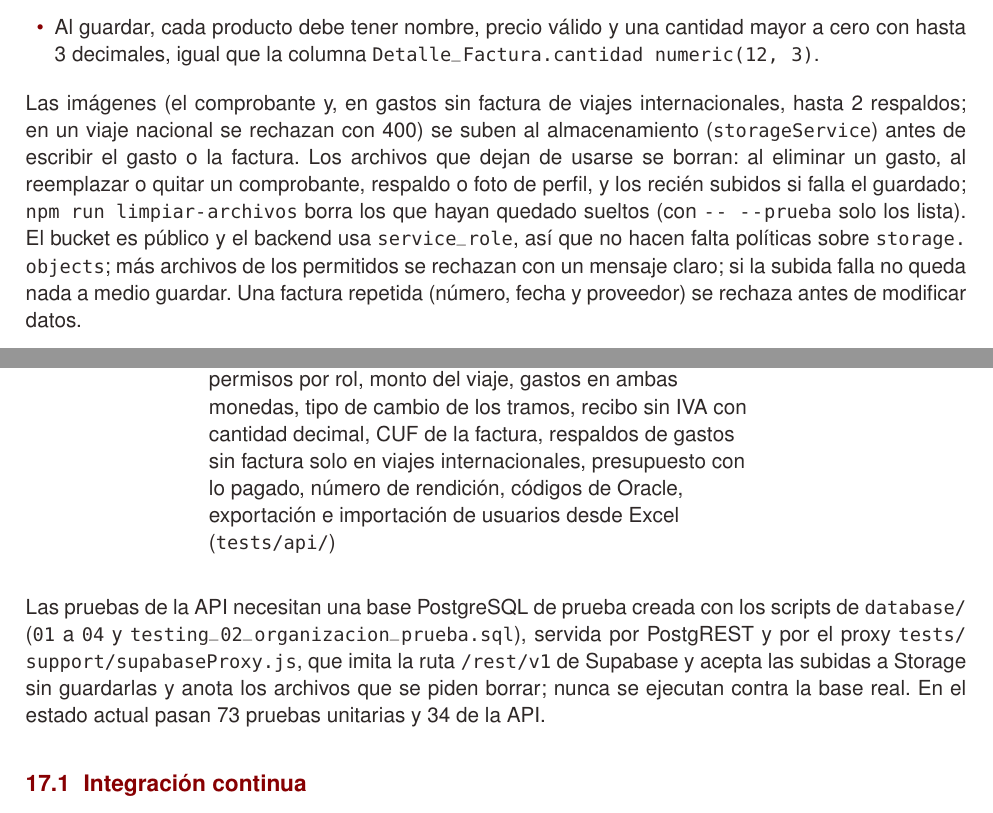
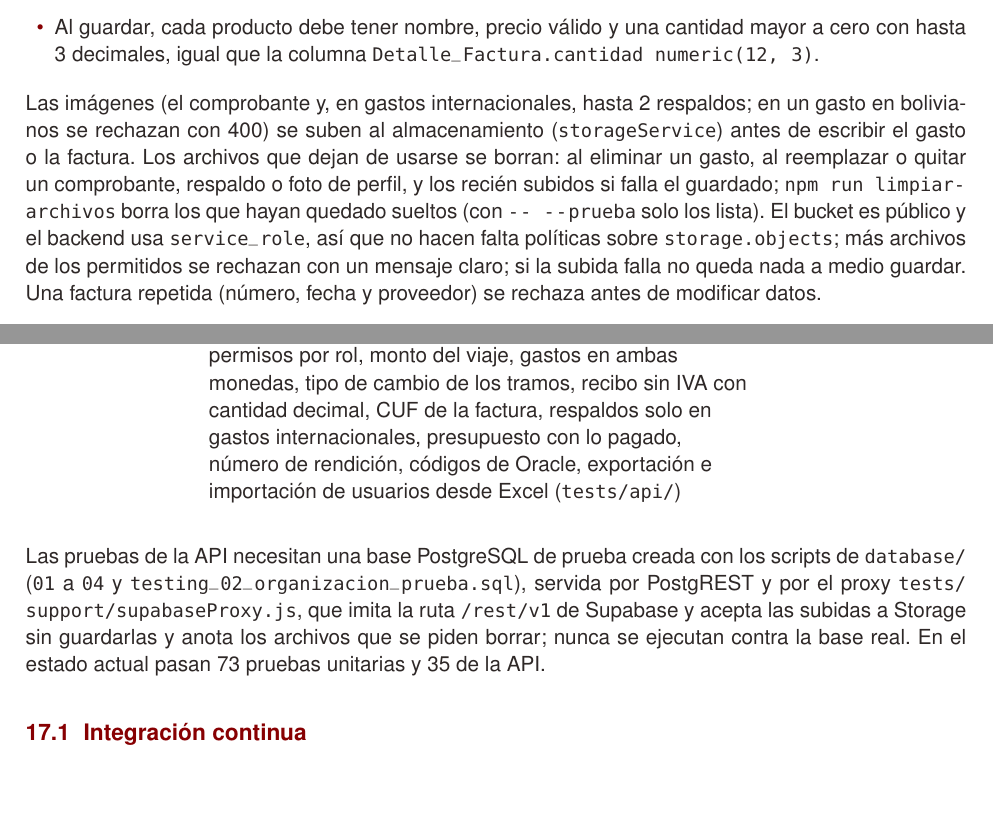
Before and after one commit to mateomerino14/SCV-Backend, a LaTeX document (documents/latex/Manual_Tecnico_Backend.tex): two parts of pages 21 and 23 of 23, joined at a grey line, cut so that both start at the same text, the shorter picture padded with empty space. Compiled offline with pdfLaTeX.

Commit message:
docs: Documenta que los respaldos son solo para gastos internacionales

```diff
--- a/documents/latex/Manual_Tecnico_Backend.tex
+++ b/documents/latex/Manual_Tecnico_Backend.tex
@@ -580,8 +580,8 @@ La importación desde Excel (\code{userImportService}) admite hasta 500 filas y
 \ep{PUT}{/trip/:id/confirm-completion}{Dueño o reemplazo}{Finaliza y envía la rendición}
 \epf{GET}{/trip/export/statements}{Revisor, tesorero, administrador}{Datos de las planillas de varios viajes para Excel}
 \ep{GET}{/expense/:expenseId/detail}{Acceso al viaje}{Detalle de un gasto}
-\epf{POST}{/expense/register}{Dueño o reemplazo}{Registra un gasto con su comprobante (\code{imagen}) y, solo en viajes internacionales, hasta 2 respaldos (\code{respaldos})}
-\ep{PUT}{/expense/:expenseId/update}{Dueño o reemplazo}{Edita un gasto; conserva los respaldos indicados en \code{respaldos_conservados} y agrega los nuevos, sin pasar de 2 y solo en viajes internacionales}
+\epf{POST}{/expense/register}{Dueño o reemplazo}{Registra un gasto con su comprobante (\code{imagen}) y, solo en gastos internacionales, hasta 2 respaldos (\code{respaldos})}
+\ep{PUT}{/expense/:expenseId/update}{Dueño o reemplazo}{Edita un gasto; conserva los respaldos indicados en \code{respaldos_conservados} y agrega los nuevos, sin pasar de 2 y solo en gastos internacionales}
 \epf{DELETE}{/expense/:expenseId}{Dueño o reemplazo}{Elimina un gasto}
 \ep{POST}{/expense/:expenseId/receipt}{Recibos}{Envía el recibo individual}
 \epf{POST}{/expense/trip/:tripId/receipt/:type}{Recibos}{Envía el recibo agrupado}
@@ -727,7 +727,7 @@ La imagen del comprobante se envía al modelo de visión de Gemini (\code{invoic
   \item Al guardar, cada producto debe tener nombre, precio válido y una cantidad mayor a cero con hasta 3 decimales, igual que la columna \code{Detalle_Factura.cantidad numeric(12, 3)}.
 \end{itemize}
 
-Las imágenes (el comprobante y, en gastos sin factura de viajes internacionales, hasta 2 respaldos; en un viaje nacional se rechazan con 400) se suben al almacenamiento (\code{storageService}) antes de escribir el gasto o la factura. Los archivos que dejan de usarse se borran: al eliminar un gasto, al reemplazar o quitar un comprobante, respaldo o foto de perfil, y los recién subidos si falla el guardado; \code{npm run limpiar-archivos} borra los que hayan quedado sueltos (con \code{-- --prueba} solo los lista). El bucket es público y el backend usa \code{service_role}, así que no hacen falta políticas sobre \code{storage.objects}; más archivos de los permitidos se rechazan con un mensaje claro; si la subida falla no queda nada a medio guardar. Una factura repetida (número, fecha y proveedor) se rechaza antes de modificar datos.
+Las imágenes (el comprobante y, en gastos internacionales, hasta 2 respaldos; en un gasto en bolivianos se rechazan con 400) se suben al almacenamiento (\code{storageService}) antes de escribir el gasto o la factura. Los archivos que dejan de usarse se borran: al eliminar un gasto, al reemplazar o quitar un comprobante, respaldo o foto de perfil, y los recién subidos si falla el guardado; \code{npm run limpiar-archivos} borra los que hayan quedado sueltos (con \code{-- --prueba} solo los lista). El bucket es público y el backend usa \code{service_role}, así que no hacen falta políticas sobre \code{storage.objects}; más archivos de los permitidos se rechazan con un mensaje claro; si la subida falla no queda nada a medio guardar. Una factura repetida (número, fecha y proveedor) se rechaza antes de modificar datos.
 
 \section{Seguridad}
 \begin{xltabular}{\textwidth}{L{4.2cm} Y}
@@ -782,10 +782,10 @@ Una prueba automática es código que usa el sistema como lo haría una persona
 \cabecera \tth{Tipo} & \tth{Qué prueba} & \tth{Comando} \\
 \endhead
 \rowcolor{maxamFondo} Unitarias & Funciones sueltas: retenciones, IVA de factura y recibo en la planilla, cantidades con decimales, control diario por moneda, exportación, recordatorios, jerarquía, moderación, retenciones por subgasto y validación de la importación de usuarios (\code{tests/services/}) & \code{npm test} \\
-De la API & Endpoints completos contra una base de prueba: ingreso, permisos por rol, monto del viaje, gastos en ambas monedas, tipo de cambio de los tramos, recibo sin IVA con cantidad decimal, CUF de la factura, respaldos de gastos sin factura solo en viajes internacionales, presupuesto con lo pagado, número de rendición, códigos de Oracle, exportación e importación de usuarios desde Excel (\code{tests/api/}) & \code{npm run test:api} \\
+De la API & Endpoints completos contra una base de prueba: ingreso, permisos por rol, monto del viaje, gastos en ambas monedas, tipo de cambio de los tramos, recibo sin IVA con cantidad decimal, CUF de la factura, respaldos solo en gastos internacionales, presupuesto con lo pagado, número de rendición, códigos de Oracle, exportación e importación de usuarios desde Excel (\code{tests/api/}) & \code{npm run test:api} \\
 \end{xltabular}
 
-Las pruebas de la API necesitan una base PostgreSQL de prueba creada con los scripts de \code{database/} (\code{01} a \code{04} y \code{testing_02_organizacion_prueba.sql}), servida por PostgREST y por el proxy \code{tests/support/supabaseProxy.js}, que imita la ruta \code{/rest/v1} de Supabase y acepta las subidas a Storage sin guardarlas y anota los archivos que se piden borrar; nunca se ejecutan contra la base real. En el estado actual pasan 73 pruebas unitarias y 34 de la API.
+Las pruebas de la API necesitan una base PostgreSQL de prueba creada con los scripts de \code{database/} (\code{01} a \code{04} y \code{testing_02_organizacion_prueba.sql}), servida por PostgREST y por el proxy \code{tests/support/supabaseProxy.js}, que imita la ruta \code{/rest/v1} de Supabase y acepta las subidas a Storage sin guardarlas y anota los archivos que se piden borrar; nunca se ejecutan contra la base real. En el estado actual pasan 73 pruebas unitarias y 35 de la API.
 
 \subsection{Integración continua}
 El archivo \code{.github/workflows/pruebas.yml} ejecuta las pruebas en GitHub Actions en cada envío y en cada pull request: un trabajo corre las unitarias y otro levanta una base PostgreSQL temporal, PostgREST y el proxy, y corre las de la API. El resultado aparece como aprobado o fallido junto a cada commit, en la pestaña \emph{Actions} del repositorio; si una prueba falla, GitHub la marca junto a la línea de código que falló. En las pruebas, los correos no se envían de verdad: se simulan y se revisa a quién se habrían mandado.
```
Also changed, not shown: README.md, documents/Manual_tecnico_backend___SCV.pdf, documents/latex/Manual_Tecnico_Backend.tex (2 more changed lines).
